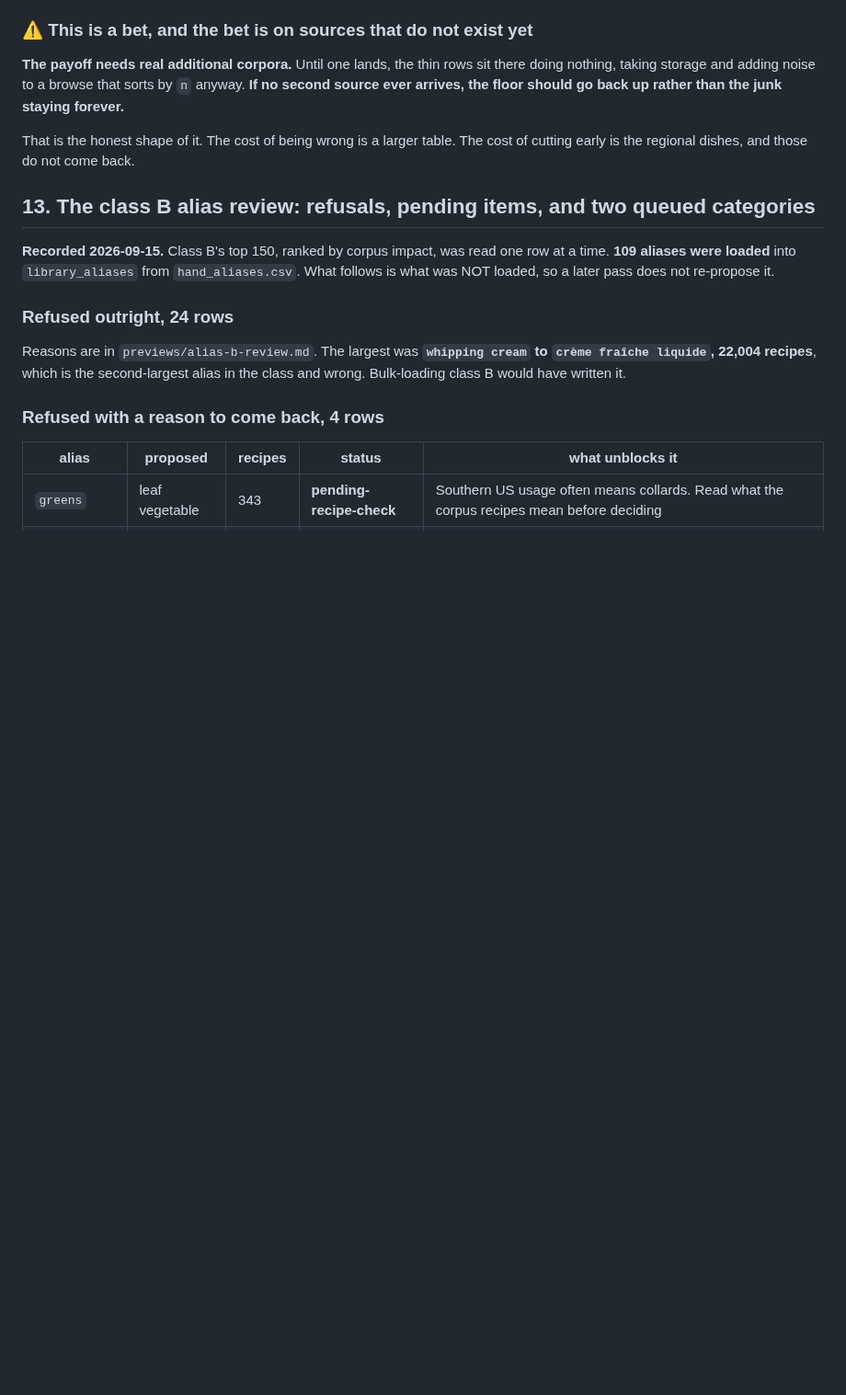
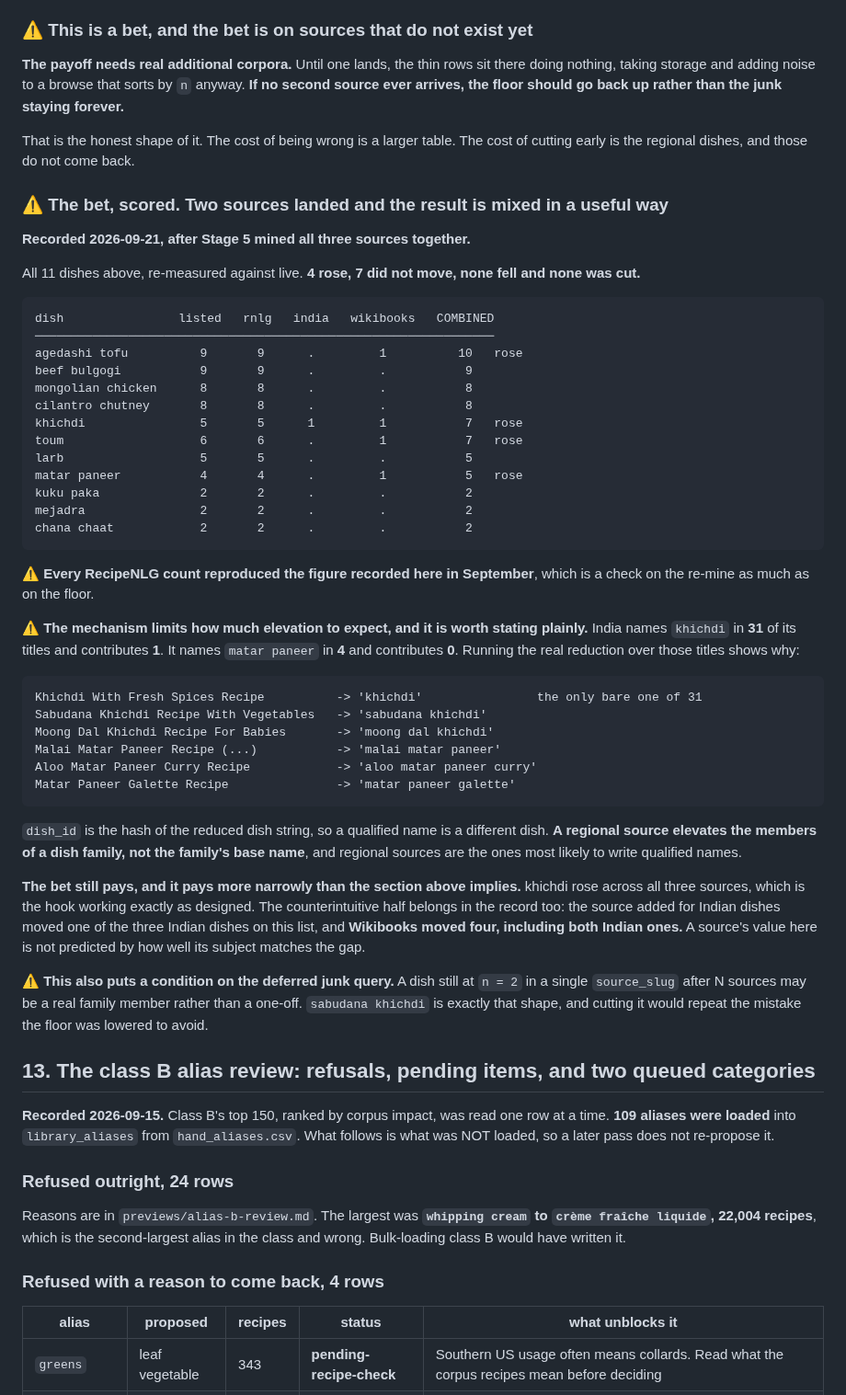
Before and after one commit to abh5227/recipe-app2, a Markdown page: docs/open-library-queues.md, the part around the change. Shown at 92% size. Drawn GitHub-style; blank space fills up the shorter version.

Commit message:
docs: score the dish-floor bet in open-library-queues section 12
Section 12 was written 2026-09-15 as an explicit bet on sources that did not
exist yet. Two have landed, so it can be scored. All 11 dishes it lists were
re-measured against live.

4 rose, 7 did not move, none fell and none was cut:

  agedashi tofu   9 -> 10    wikibooks +1
  khichdi         5 ->  7    india +1, wikibooks +1, all three sources
  toum            6 ->  7    wikibooks +1
  matar paneer    4 ->  5    wikibooks +1

Every RecipeNLG count reproduced the figure recorded in September, which is a
check on the re-mine as much as on the floor.

The finding that qualifies the bet: India names `khichdi` in 31 of its titles
and contributes 1. It names `matar paneer` in 4 and contributes 0. Running the
real reduction over those titles shows why. dish_id is the hash of the reduced
dish string, so `sabudana khichdi`, `moong dal khichdi` and `malai matar
paneer` are their own dishes rather than instances of a base name. Only
"Khichdi With Fresh Spices Recipe" reduces to bare `khichdi`.

A regional source therefore elevates the MEMBERS of a dish family, not the
family's base name, and regional sources are the ones most likely to write
qualified names. The bet still pays and it pays more narrowly than the section
implied. The counterintuitive half is recorded too: the source added for
Indian dishes moved one of the three Indian dishes on the list, and Wikibooks
moved four including both Indian ones.

This also puts a condition on the deferred junk query. A dish still at n = 2
in a single source_slug may be a real family member rather than a one-off, and
`sabudana khichdi` is exactly that shape.

Co-Authored-By: Claude Opus 5 (1M context) <noreply@anthropic.com>

````diff
--- a/docs/open-library-queues.md
+++ b/docs/open-library-queues.md
@@ -482,6 +482,59 @@ ever arrives, the floor should go back up rather than the junk staying forever.*
 That is the honest shape of it. The cost of being wrong is a larger table. The cost of cutting early
 is the regional dishes, and those do not come back.
 
+### ⚠️ The bet, scored. Two sources landed and the result is mixed in a useful way
+
+**Recorded 2026-09-21, after Stage 5 mined all three sources together.**
+
+All 11 dishes above, re-measured against live. **4 rose, 7 did not move, none fell and none was
+cut.**
+
+```
+dish                listed   rnlg   india   wikibooks   COMBINED
+────────────────────────────────────────────────────────────────
+agedashi tofu          9       9      .         1          10   rose
+beef bulgogi           9       9      .         .           9
+mongolian chicken      8       8      .         .           8
+cilantro chutney       8       8      .         .           8
+khichdi                5       5      1         1           7   rose
+toum                   6       6      .         1           7   rose
+larb                   5       5      .         .           5
+matar paneer           4       4      .         1           5   rose
+kuku paka              2       2      .         .           2
+mejadra                2       2      .         .           2
+chana chaat            2       2      .         .           2
+```
+
+⚠️ **Every RecipeNLG count reproduced the figure recorded here in September**, which is a check on
+the re-mine as much as on the floor.
+
+⚠️ **The mechanism limits how much elevation to expect, and it is worth stating plainly.** India
+names `khichdi` in **31** of its titles and contributes **1**. It names `matar paneer` in **4** and
+contributes **0**. Running the real reduction over those titles shows why:
+
+```
+Khichdi With Fresh Spices Recipe          -> 'khichdi'                the only bare one of 31
+Sabudana Khichdi Recipe With Vegetables   -> 'sabudana khichdi'
+Moong Dal Khichdi Recipe For Babies       -> 'moong dal khichdi'
+Malai Matar Paneer Recipe (...)           -> 'malai matar paneer'
+Aloo Matar Paneer Curry Recipe            -> 'aloo matar paneer curry'
+Matar Paneer Galette Recipe               -> 'matar paneer galette'
+```
+
+`dish_id` is the hash of the reduced dish string, so a qualified name is a different dish. **A
+regional source elevates the members of a dish family, not the family's base name**, and regional
+sources are the ones most likely to write qualified names.
+
+**The bet still pays, and it pays more narrowly than the section above implies.** khichdi rose
+across all three sources, which is the hook working exactly as designed. The counterintuitive half
+belongs in the record too: the source added for Indian dishes moved one of the three Indian dishes
+on this list, and **Wikibooks moved four, including both Indian ones.** A source's value here is
+not predicted by how well its subject matches the gap.
+
+⚠️ **This also puts a condition on the deferred junk query.** A dish still at `n = 2` in a single
+`source_slug` after N sources may be a real family member rather than a one-off. `sabudana khichdi`
+is exactly that shape, and cutting it would repeat the mistake the floor was lowered to avoid.
+
 ## 13. The class B alias review: refusals, pending items, and two queued categories
 
 **Recorded 2026-09-15.** Class B's top 150, ranked by corpus impact, was read one row at a time.
````
